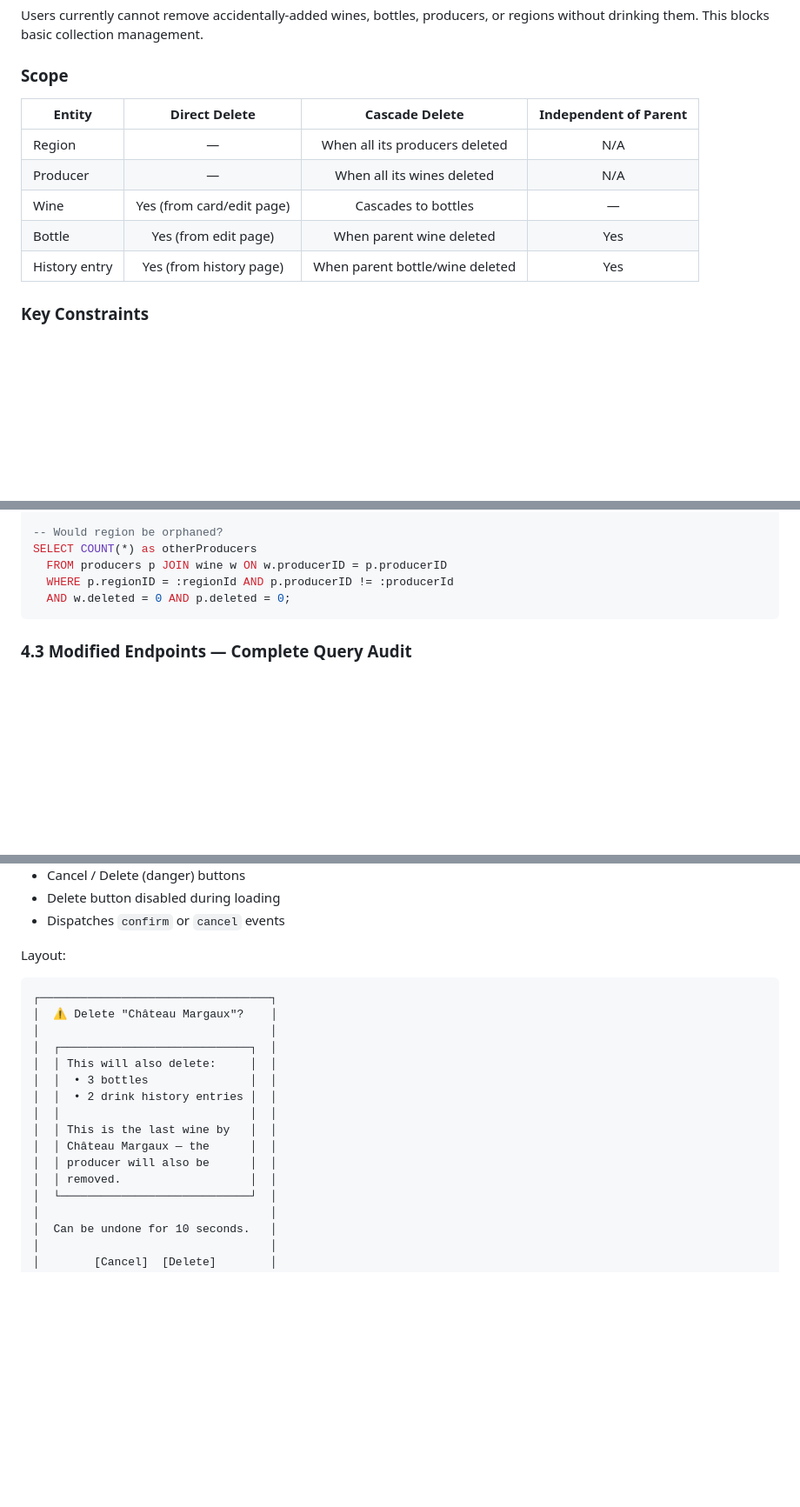
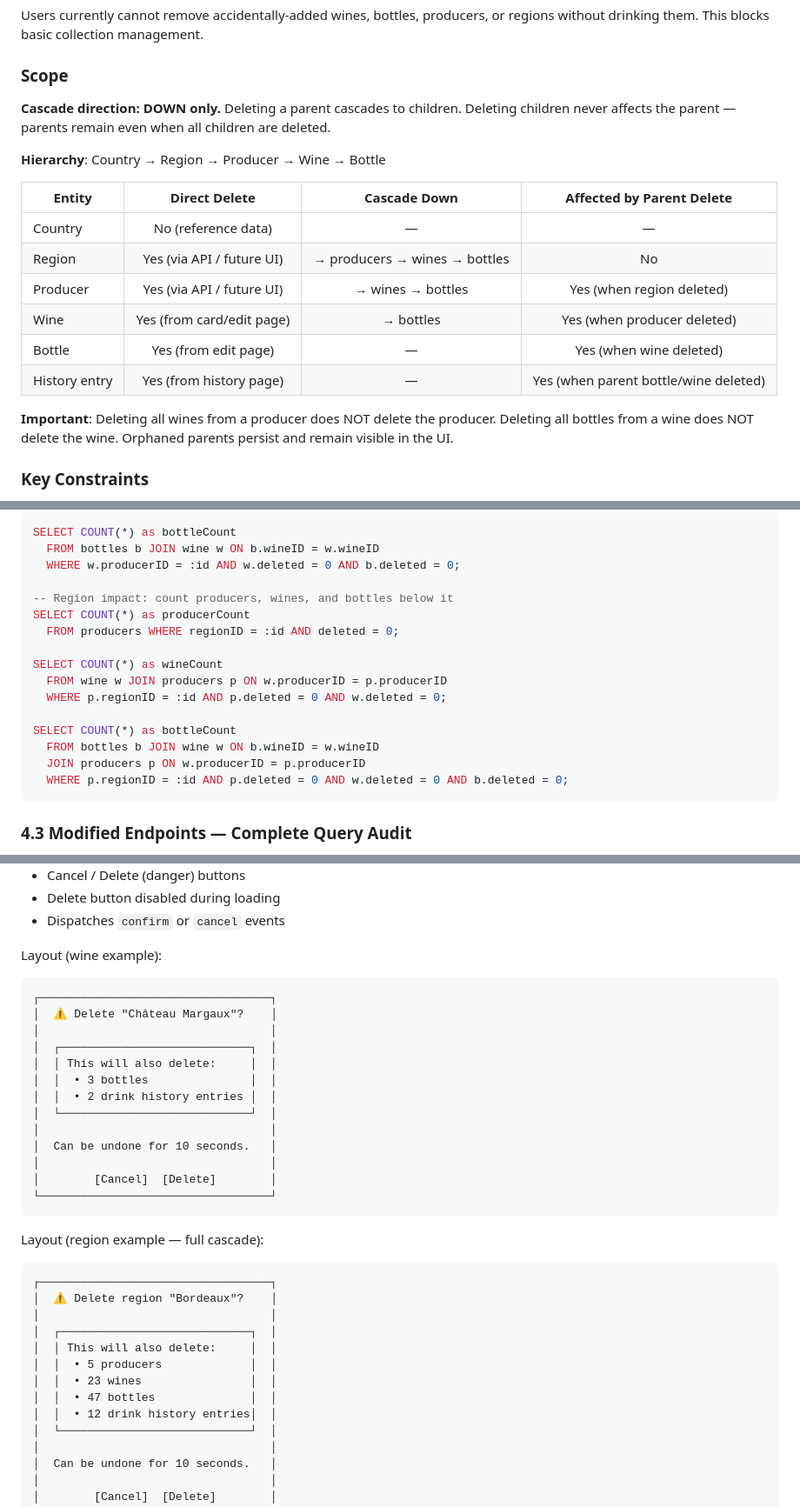
Before and after one commit to philhumber/wineApp, a Markdown page: docs/SOFT_DELETE_PLAN.md, 3 parts joined by grey strips. Shown at 87% size. Drawn GitHub-style; blank space fills up the shorter version.

````diff
--- a/docs/SOFT_DELETE_PLAN.md
+++ b/docs/SOFT_DELETE_PLAN.md
@@ -30,13 +30,21 @@ Soft delete for wines, bottles, producers, regions, and drink history entries. I
 Users currently cannot remove accidentally-added wines, bottles, producers, or regions without drinking them. This blocks basic collection management.
 
 ### Scope
-| Entity | Direct Delete | Cascade Delete | Independent of Parent |
+
+**Cascade direction: DOWN only.** Deleting a parent cascades to children. Deleting children never affects the parent — parents remain even when all children are deleted.
+
+**Hierarchy**: Country → Region → Producer → Wine → Bottle
+
+| Entity | Direct Delete | Cascade Down | Affected by Parent Delete |
 |--------|:---:|:---:|:---:|
-| Region | — | When all its producers deleted | N/A |
-| Producer | — | When all its wines deleted | N/A |
-| Wine | Yes (from card/edit page) | Cascades to bottles | — |
-| Bottle | Yes (from edit page) | When parent wine deleted | Yes |
-| History entry | Yes (from history page) | When parent bottle/wine deleted | Yes |
+| Country | No (reference data) | — | — |
+| Region | Yes (via API / future UI) | → producers → wines → bottles | No |
+| Producer | Yes (via API / future UI) | → wines → bottles | Yes (when region deleted) |
+| Wine | Yes (from card/edit page) | → bottles | Yes (when producer deleted) |
+| Bottle | Yes (from edit page) | — | Yes (when wine deleted) |
+| History entry | Yes (from history page) | — | Yes (when parent bottle/wine deleted) |
+
+**Important**: Deleting all wines from a producer does NOT delete the producer. Deleting all bottles from a wine does NOT delete the wine. Orphaned parents persist and remain visible in the UI.
 
 ### Key Constraints
 - Single-user app (userId = 1 for now)
@@ -346,9 +368,20 @@ SELECT COUNT(*) as otherWines
 
--- Would region be orphaned?
-SELECT COUNT(*) as otherProducers
-  FROM producers p JOIN wine w ON w.producerID = p.producerID
-  WHERE p.regionID = :regionId AND p.producerID != :producerId
-  AND w.deleted = 0 AND p.deleted = 0;
+SELECT COUNT(*) as bottleCount
+  FROM bottles b JOIN wine w ON b.wineID = w.wineID
+  WHERE w.producerID = :id AND w.deleted = 0 AND b.deleted = 0;
+
+-- Region impact: count producers, wines, and bottles below it
+SELECT COUNT(*) as producerCount
+  FROM producers WHERE regionID = :id AND deleted = 0;
+
+SELECT COUNT(*) as wineCount
+  FROM wine w JOIN producers p ON w.producerID = p.producerID
+  WHERE p.regionID = :id AND p.deleted = 0 AND w.deleted = 0;
+
+SELECT COUNT(*) as bottleCount
+  FROM bottles b JOIN wine w ON b.wineID = w.wineID
+  JOIN producers p ON w.producerID = p.producerID
+  WHERE p.regionID = :id AND p.deleted = 0 AND w.deleted = 0 AND b.deleted = 0;
 ```
 
 ### 4.3 Modified Endpoints — Complete Query Audit
@@ -482,7 +515,7 @@ Behavior:
 - Delete button disabled during loading
 - Dispatches `confirm` or `cancel` events
 
-Layout:
+Layout (wine example):
 ```
 ┌──────────────────────────────────┐
 │  ⚠ Delete "Château Margaux"?    │
@@ -491,11 +524,25 @@ Layout:
 │  │ This will also delete:     │  │
 │  │  • 3 bottles               │  │
 │  │  • 2 drink history entries │  │
-│  │                            │  │
-│  │ This is the last wine by   │  │
-│  │ Château Margaux — the      │  │
-│  │ producer will also be      │  │
-│  │ removed.                   │  │
+│  └────────────────────────────┘  │
+│                                  │
+│  Can be undone for 10 seconds.   │
+│                                  │
+│        [Cancel]  [Delete]        │
+└──────────────────────────────────┘
+```
+
+Layout (region example — full cascade):
+```
+┌──────────────────────────────────┐
+│  ⚠ Delete region "Bordeaux"?    │
+│                                  │
+│  ┌────────────────────────────┐  │
+│  │ This will also delete:     │  │
+│  │  • 5 producers             │  │
+│  │  • 23 wines                │  │
+│  │  • 47 bottles              │  │
+│  │  • 12 drink history entries│  │
 │  └────────────────────────────┘  │
 │                                  │
 │  Can be undone for 10 seconds.   │
````
Also changed, not shown: other parts of docs/SOFT_DELETE_PLAN.md (+53 -40 lines).
